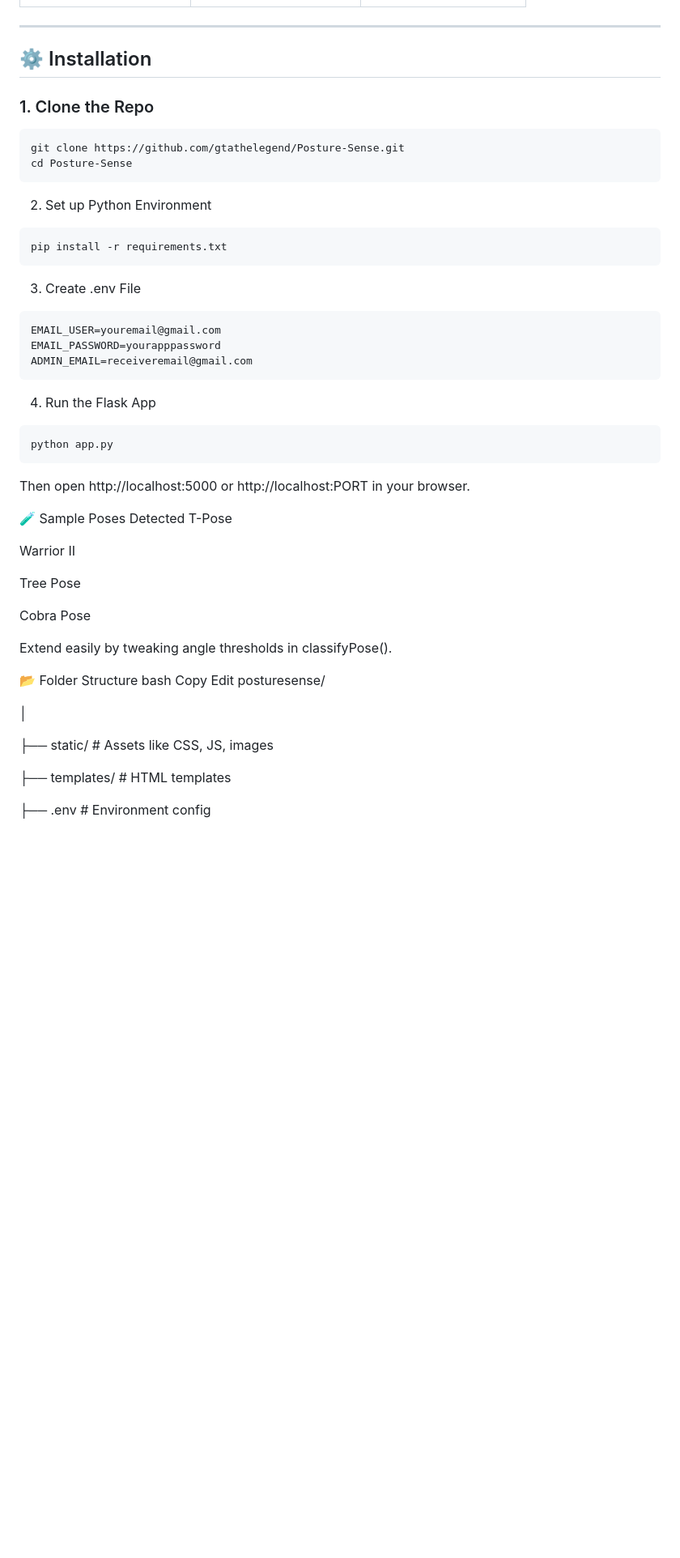
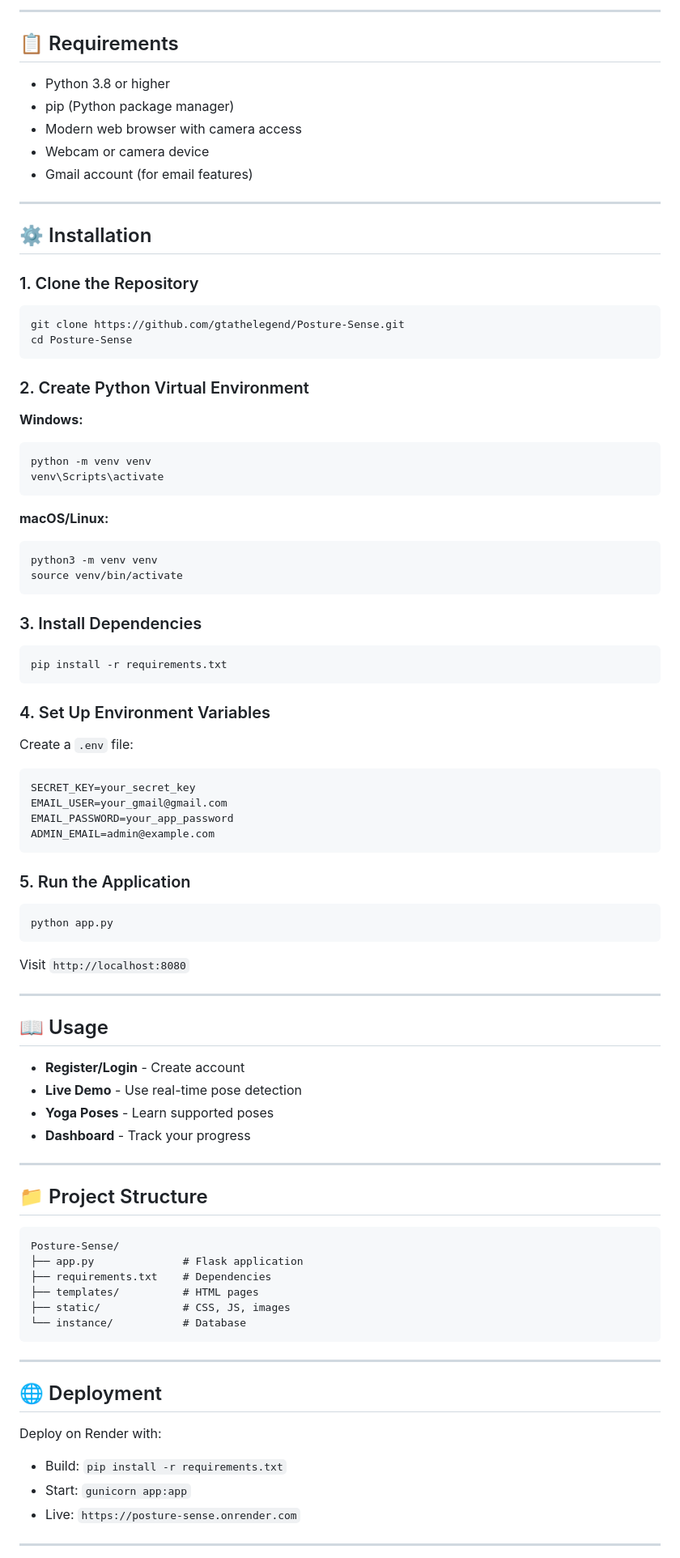
Before and after one commit to gtathelegend/Posture-Sense, a Markdown page: README.md, the part around one of its changes. Shown at 81% size. Drawn GitHub-style; blank space fills up the shorter version.

````diff
--- a/README.md
+++ b/README.md
@@ -35,55 +72,94 @@
 
+---
+
+## 📋 Requirements
+
+- Python 3.8 or higher
+- pip (Python package manager)
+- Modern web browser with camera access
+- Webcam or camera device
+- Gmail account (for email features)
 
 ---
 
 ## ⚙️ Installation
 
-### 1. Clone the Repo
+### 1. Clone the Repository
 
 ```bash
 git clone https://github.com/gtathelegend/Posture-Sense.git
 cd Posture-Sense
 ```
 
-2. Set up Python Environment
+### 2. Create Python Virtual Environment
+
+**Windows:**
+```bash
+python -m venv venv
+venv\Scripts\activate
+```
+
+**macOS/Linux:**
+```bash
+python3 -m venv venv
+source venv/bin/activate
+```
+
+### 3. Install Dependencies
+
 ```bash
 pip install -r requirements.txt
 ```
-3. Create .env File
-```bash
-EMAIL_USER=youremail@gmail.com
-EMAIL_PASSWORD=yourapppassword
-ADMIN_EMAIL=receiveremail@gmail.com
+
+### 4. Set Up Environment Variables
+
+Create a `.env` file:
+
+```env
+SECRET_KEY=your_secret_key
+EMAIL_USER=your_gmail@gmail.com
+EMAIL_PASSWORD=your_app_password
+ADMIN_EMAIL=admin@example.com
 ```
-4. Run the Flask App
+
+### 5. Run the Application
+
 ```bash
 python app.py
 ```
 
-Then open http://localhost:5000 or http://localhost:PORT in your browser.
+Visit `http://localhost:8080`
 
-🧪 Sample Poses Detected
-T-Pose
+---
 
-Warrior II
+## 📖 Usage
 
-Tree Pose
+- **Register/Login** - Create account
+- **Live Demo** - Use real-time pose detection
+- **Yoga Poses** - Learn supported poses
+- **Dashboard** - Track your progress
 
-Cobra Pose
+---
 
-Extend easily by tweaking angle thresholds in classifyPose().
+## 📁 Project Structure
 
-📂 Folder Structure
-bash
-Copy
-Edit
-posturesense/
+```
+Posture-Sense/
+├── app.py              # Flask application
+├── requirements.txt    # Dependencies
+├── templates/          # HTML pages
+├── static/             # CSS, JS, images
+└── instance/           # Database
+```
 
-│
+---
 
-├── static/               # Assets like CSS, JS, images
+## 🌐 Deployment
 
-├── templates/            # HTML templates
+Deploy on Render with:
+- Build: `pip install -r requirements.txt`
+- Start: `gunicorn app:app`
+- Live: `https://posture-sense.onrender.com`
 
-├── .env                  # Environment config
+---
 
````
Also changed, not shown: other parts of README.md (+65 -37 lines).
